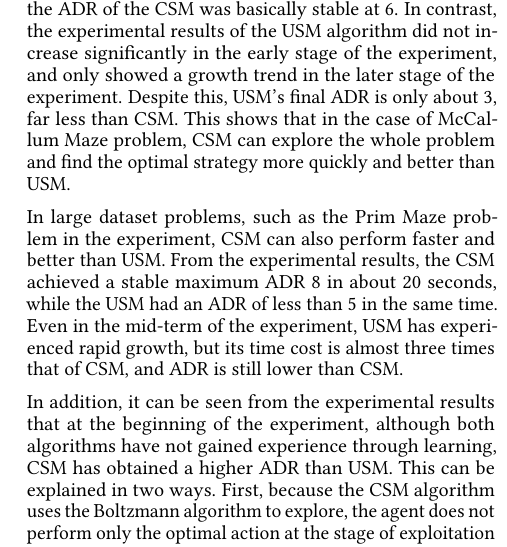
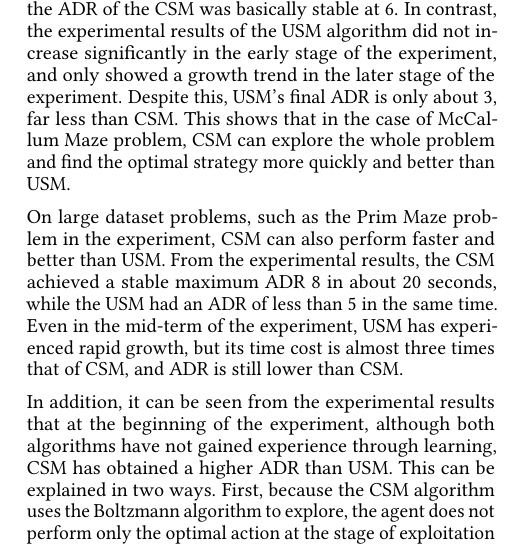
Before and after one commit to 16njuPomdpGroup/CSM, a LaTeX paper (dai_2019.tex): part of one column of page 6 of 7, cut so that both start at the same text. Compiled offline with pdfLaTeX; a missing bibliography style is replaced by a similar one.

Commit message:
in to on

```diff
--- a/dai_2019.tex
+++ b/dai_2019.tex
@@ -559,7 +559,7 @@ a growth trend in the later stage of the experiment. Despite this, USM's final A
 is only about 3, far less than CSM. This shows that in the case of McCallum Maze problem,
 CSM can explore the whole problem and find the optimal strategy more quickly and better than USM.
 
-In large dataset problems, such as the Prim Maze problem in the experiment, CSM can also perform
+On large dataset problems, such as the Prim Maze problem in the experiment, CSM can also perform
 faster and better than USM. From the experimental results, the CSM achieved a stable maximum ADR 8
 in about 20 seconds, while the USM had an ADR of less than 5 in the same time. Even in the mid-term
 of the experiment, USM has experienced rapid growth, but its time cost is almost three times that of
```
Also changed, not shown: dai_2019.pdf.
